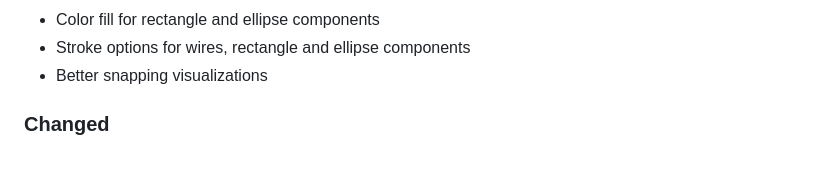
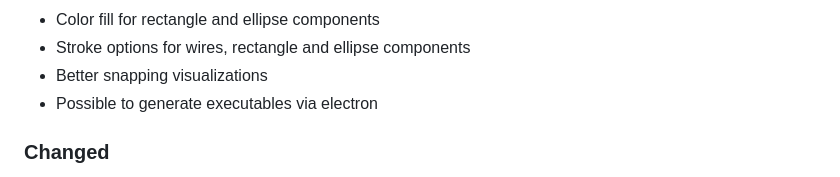
Before and after one commit to Circuit2TikZ/CircuiTikZ-Designer, a Markdown page: CHANGELOG.md, the part around the change. Rendered like a GitHub page.

Commit message:
updated changelog

```diff
--- a/CHANGELOG.md
+++ b/CHANGELOG.md
@@ -26,6 +26,7 @@ and this project adheres to [Semantic Versioning](https://semver.org/spec/v2.0.0
 - Color fill for rectangle and ellipse components
 - Stroke options for wires, rectangle and ellipse components
 - Better snapping visualizations
+- Possible to generate executables via electron
 
 ### Changed
 
```
